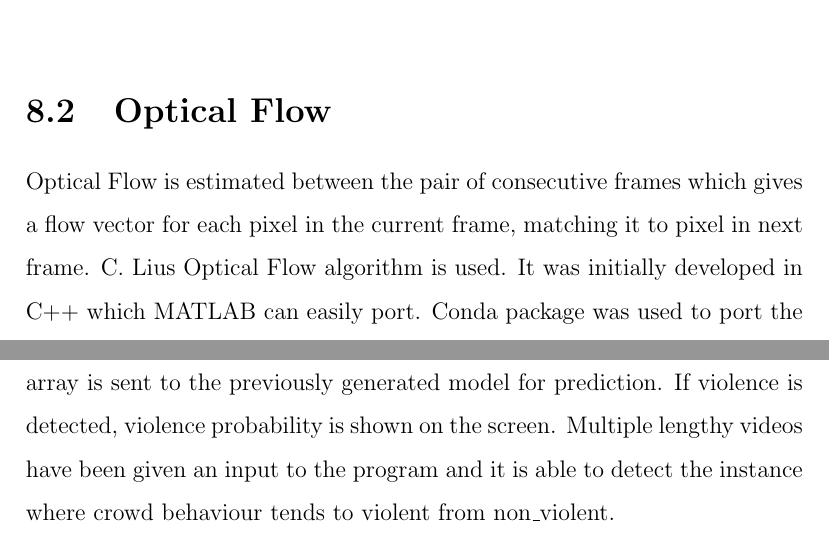
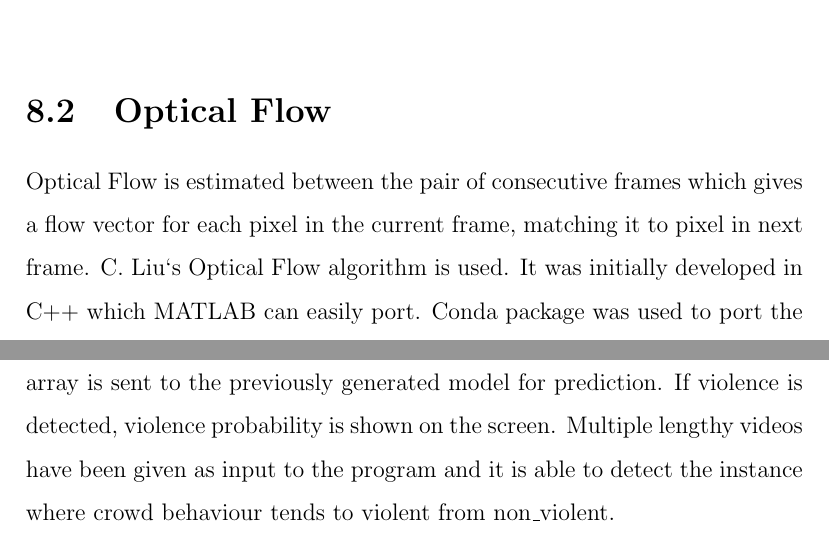
Before and after one commit to nymishakandi/ASAGS-report, a LaTeX thesis (report.tex, which reads implementation.tex): two parts of pages 46 and 49 of 92, joined at a grey line, cut so that both start at the same text. The pictures show the PDF file report.pdf that the author committed with the source.

Commit message:
implementations corrections

```diff
--- a/implementation.tex
+++ b/implementation.tex
@@ -64,4 +64,4 @@ S(x) = $\frac{1}{1+e^{-x}} = \frac{e^x}{1+e^x}$
 \section{Violence Detection}
 Keras module has been used to train the neural network. The average FPS rate of a video is to be considered 30fps. Average surveillance videos have an FPS rate of 30fps. We consider every 3rd frame for calculating ViF’s.
 \par
-	Every 30 frames , i.e every 1 second 336 length array is generated and that array is sent to the previously generated model for prediction. If violence is detected, violence probability is shown on the screen. Multiple lengthy videos have been given an input to the program and it is able to detect the instance where crowd behaviour tends to violent from non\_violent.
+	Every 30 frames , i.e every 1 second 336 length array is generated and that array is sent to the previously generated model for prediction. If violence is detected, violence probability is shown on the screen. Multiple lengthy videos have been given as input to the program and it is able to detect the instance where crowd behaviour tends to violent from non\_violent.
```
Also changed, not shown: report.pdf, implementation.tex (4 more changed lines), 1 other file.
